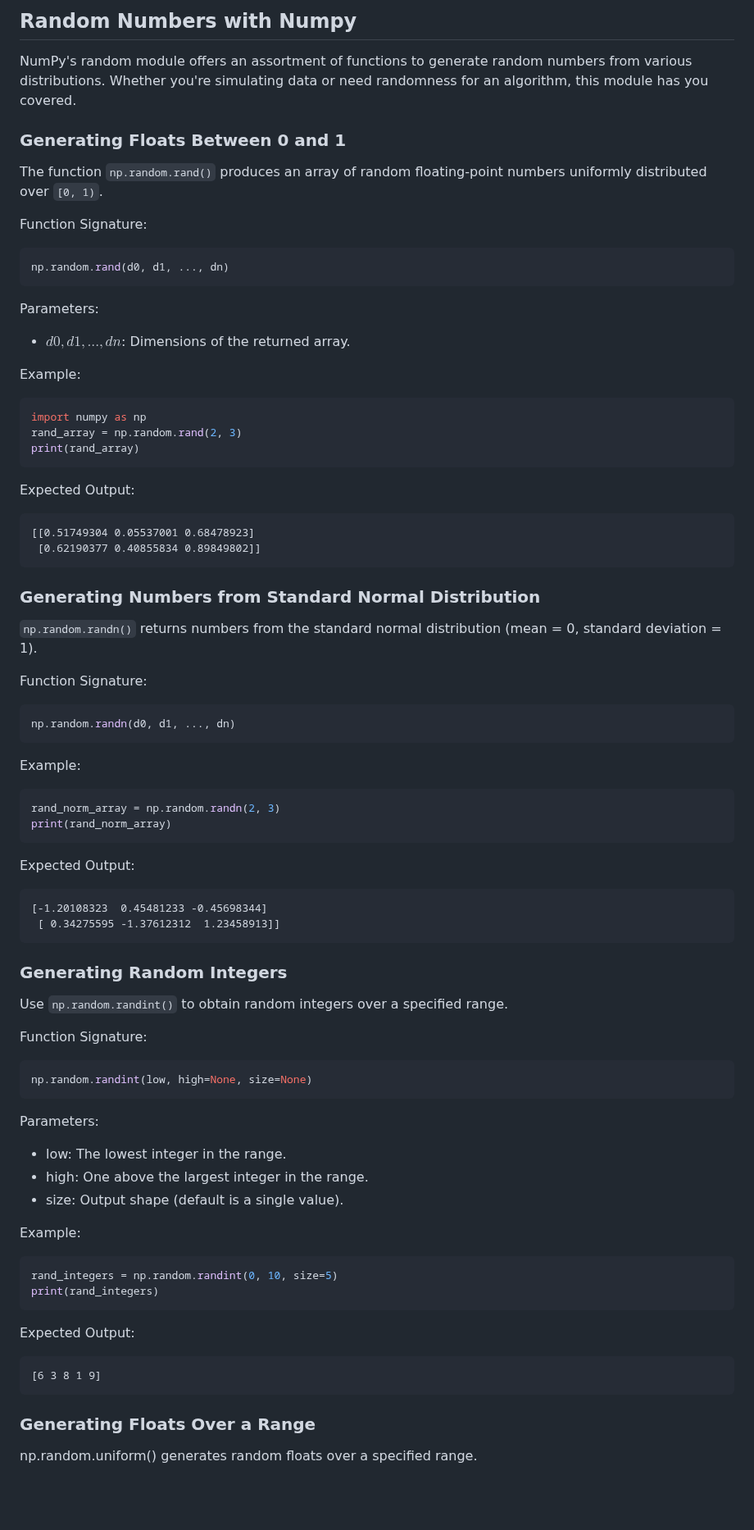
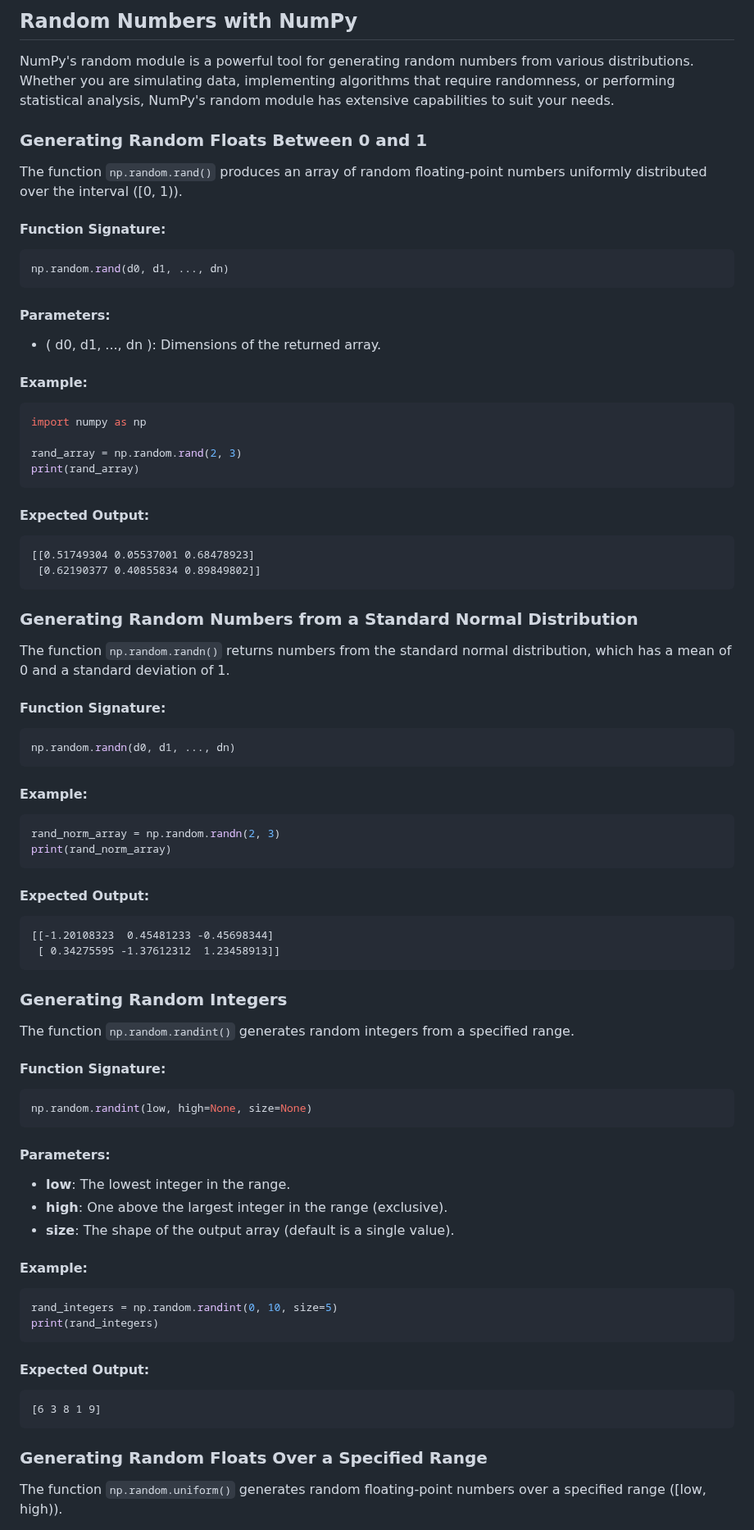
Before and after one commit to djeada/Numpy-Tutorials, a Markdown page: notes/9_statistics_and_random_numbers.md, the part around one of its changes. Shown at 82% size. Drawn GitHub-style; blank space fills up the shorter version.

````diff
--- a/notes/9_statistics_and_random_numbers.md
+++ b/notes/9_statistics_and_random_numbers.md
@@ -1,88 +1,89 @@
-## Random Numbers with Numpy
+## Random Numbers with NumPy
 
-NumPy's random module offers an assortment of functions to generate random numbers from various distributions. Whether you're simulating data or need randomness for an algorithm, this module has you covered.
+NumPy's random module is a powerful tool for generating random numbers from various distributions. Whether you are simulating data, implementing algorithms that require randomness, or performing statistical analysis, NumPy's random module has extensive capabilities to suit your needs.
 
-### Generating Floats Between 0 and 1
+### Generating Random Floats Between 0 and 1
 
-The function `np.random.rand()` produces an array of random floating-point numbers uniformly distributed over `[0, 1)`.
+The function `np.random.rand()` produces an array of random floating-point numbers uniformly distributed over the interval \([0, 1)\).
 
-Function Signature:
+#### Function Signature:
 
 ```Python
 np.random.rand(d0, d1, ..., dn)
 ```
 
-Parameters:
-- $d0, d1,..., dn$: Dimensions of the returned array.
+#### Parameters:
+- \( d0, d1, ..., dn \): Dimensions of the returned array.
 
-Example:
+#### Example:
 
 ```Python
 import numpy as np
+
 rand_array = np.random.rand(2, 3)
 print(rand_array)
 ```
 
-Expected Output:
+#### Expected Output:
 
 ```
 [[0.51749304 0.05537001 0.68478923]
  [0.62190377 0.40855834 0.89849802]]
 ```
 
-### Generating Numbers from Standard Normal Distribution
+### Generating Random Numbers from a Standard Normal Distribution
 
-`np.random.randn()` returns numbers from the standard normal distribution (mean = 0, standard deviation = 1).
+The function `np.random.randn()` returns numbers from the standard normal distribution, which has a mean of 0 and a standard deviation of 1.
 
-Function Signature:
+#### Function Signature:
 
 ```Python
 np.random.randn(d0, d1, ..., dn)
 ```
 
-Example:
+#### Example:
 
 ```Python
 rand_norm_array = np.random.randn(2, 3)
 print(rand_norm_array)
 ```
 
-Expected Output:
+#### Expected Output:
 
 ```
-[-1.20108323  0.45481233 -0.45698344]
+[[-1.20108323  0.45481233 -0.45698344]
  [ 0.34275595 -1.37612312  1.23458913]]
 ```
 
 ### Generating Random Integers
 
-Use `np.random.randint()` to obtain random integers over a specified range.
+The function `np.random.randint()` generates random integers from a specified range.
 
-Function Signature:
+#### Function Signature:
 
 ```Python
 np.random.randint(low, high=None, size=None)
 ```
 
-Parameters:
-- low: The lowest integer in the range.
-- high: One above the largest integer in the range.
-- size: Output shape (default is a single value).
+#### Parameters:
+- **low**: The lowest integer in the range.
+- **high**: One above the largest integer in the range (exclusive).
+- **size**: The shape of the output array (default is a single value).
 
-Example:
+#### Example:
 
 ```Python
 rand_integers = np.random.randint(0, 10, size=5)
 print(rand_integers)
 ```
 
-Expected Output:
+#### Expected Output:
 
 ```
 [6 3 8 1 9]
 ```
 
-### Generating Floats Over a Range
+### Generating Random Floats Over a Specified Range
 
-np.random.uniform() generates random floats over a specified range.
+The function `np.random.uniform()` generates random floating-point numbers over a specified range \([low, high)\).
 
````
Also changed, not shown: other parts of notes/9_statistics_and_random_numbers.md (+255 -15 lines).
